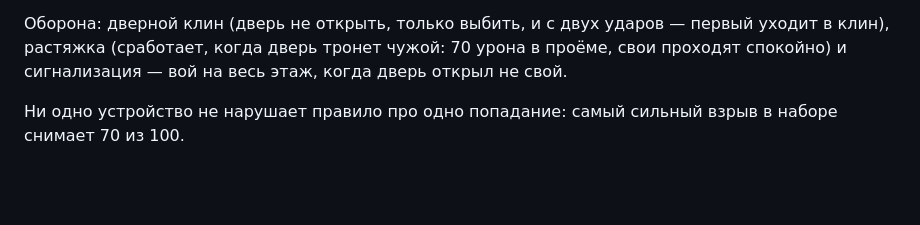
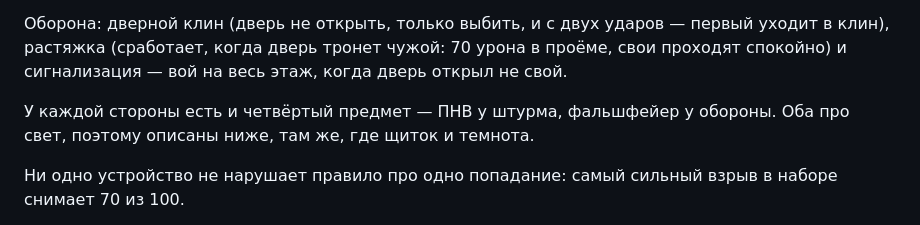
Before and after one commit to KennyS44/GameForUs, a Markdown page: docs/design.md, the part around the change. Drawn GitHub-style; blank space fills up the shorter version.

```diff
--- a/docs/design.md
+++ b/docs/design.md
@@ -54,6 +54,9 @@ CSRX 300), а обрез пришёл из Zero Hour, у которого он
 первый уходит в клин), растяжка (сработает, когда дверь тронет чужой: 70 урона
 в проёме, свои проходят спокойно) и сигнализация — вой на весь этаж, когда
 дверь открыл не свой.
+
+У каждой стороны есть и четвёртый предмет — ПНВ у штурма, фальшфейер у обороны.
+Оба про свет, поэтому описаны ниже, там же, где щиток и темнота.
 
 Ни одно устройство не нарушает правило про одно попадание: самый сильный взрыв
 в наборе снимает 70 из 100.
```
Also changed, not shown: README.md (+31 -6 lines).
